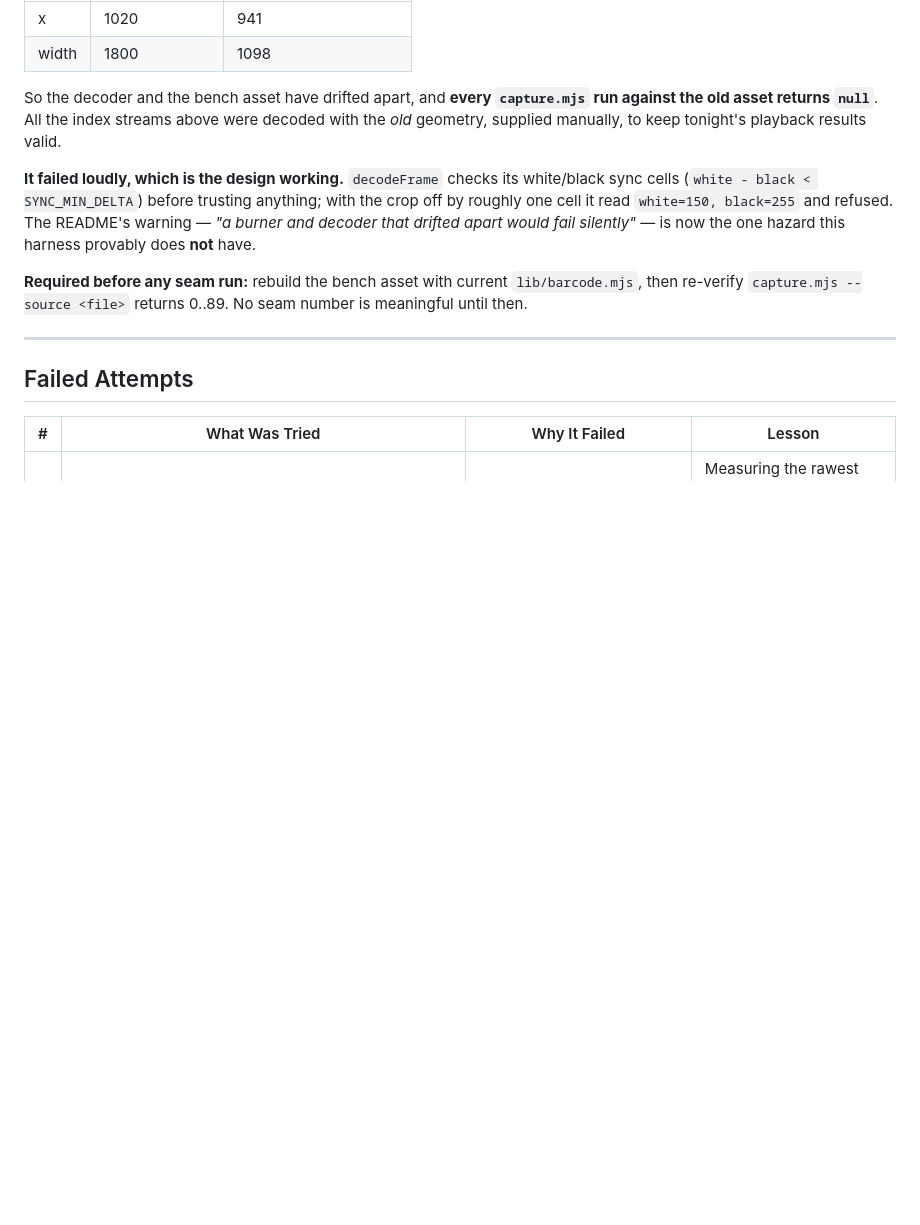
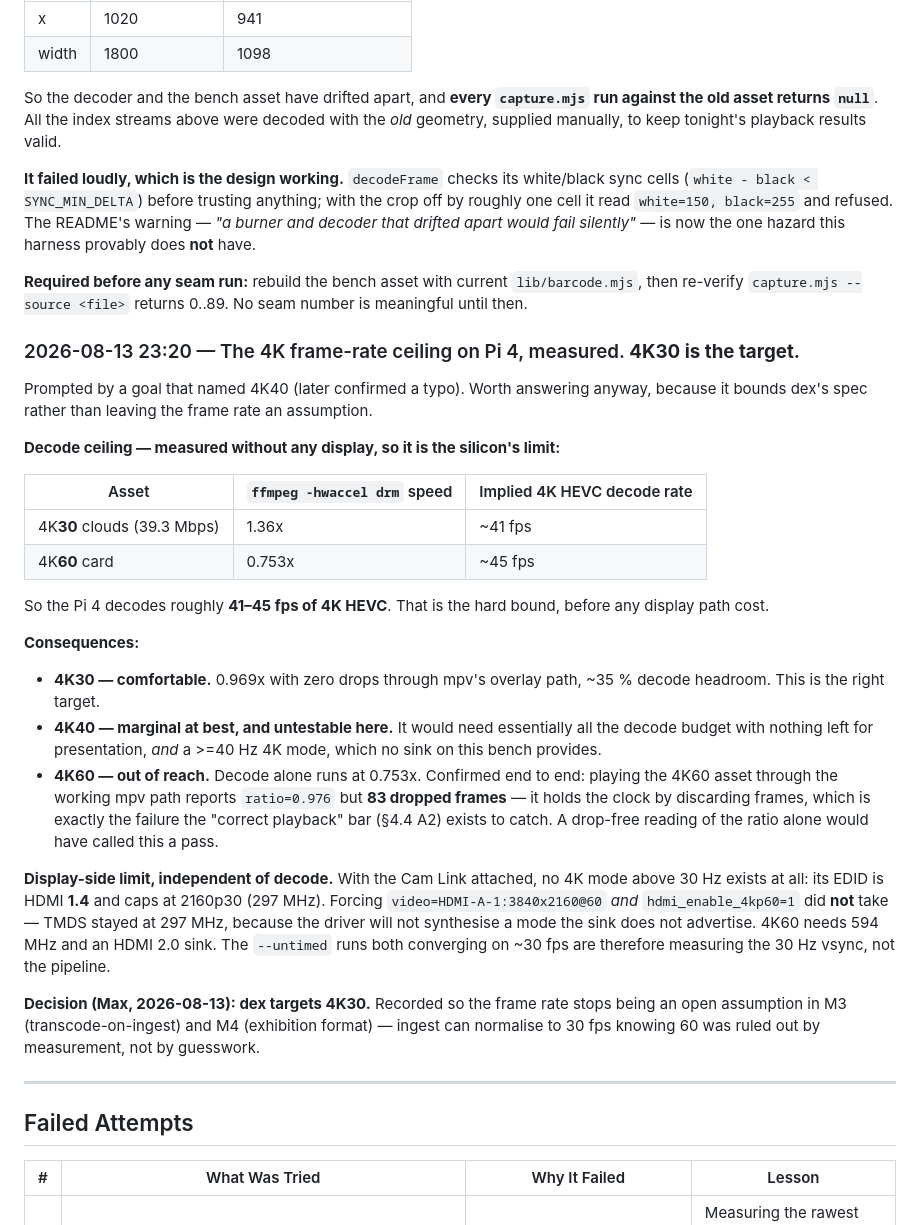
Before and after one commit to KTE/dex, a Markdown page: experiments/2026-08-12-4k-hevc-perfect-loop/LOG-4k-hevc-perfect-loop.md, the part around the change. Drawn GitHub-style; blank space fills up the shorter version.

Commit message:
D: 4k-loop-probe — measure the 4K frame-rate ceiling; dex targets 4K30
Bounds the frame rate by measurement instead of assumption. ffmpeg with
hardware decode and no display runs the 4K30 asset at 1.36x and the 4K60
asset at 0.753x, so the Pi 4 decodes roughly 41-45 fps of 4K HEVC.

4K30 is comfortable: 0.969x, zero drops, ~35% decode headroom.
4K40 would need the whole decode budget with nothing left to present.
4K60 is out of reach -- and the end-to-end check is instructive: playing
the 4K60 asset through the working mpv path reports ratio=0.976 with 83
DROPPED frames. It holds the clock by discarding frames, which is exactly
what the correct-playback bar (SPEC 4.4 A2) exists to catch; the ratio
alone would have read as a pass.

Separately, no 4K mode above 30 Hz exists with the Cam Link attached --
its EDID is HDMI 1.4, capped at 2160p30. Forcing 3840x2160@60 plus
hdmi_enable_4kp60 did not take, because the driver will not synthesise a
mode the sink never advertised. So the --untimed runs converging on ~30
fps measure the 30 Hz vsync, not the pipeline.

Decision (Max): dex targets 4K30. Settles the frame rate for M3 ingest
and M4 playlists.

```diff
--- a/experiments/2026-08-12-4k-hevc-perfect-loop/LOG-4k-hevc-perfect-loop.md
+++ b/experiments/2026-08-12-4k-hevc-perfect-loop/LOG-4k-hevc-perfect-loop.md
@@ -739,6 +739,44 @@ does **not** have.
 **Required before any seam run:** rebuild the bench asset with current `lib/barcode.mjs`, then
 re-verify `capture.mjs --source <file>` returns 0..89. No seam number is meaningful until then.
 
+### 2026-08-13 23:20 — The 4K frame-rate ceiling on Pi 4, measured. **4K30 is the target.**
+
+Prompted by a goal that named 4K40 (later confirmed a typo). Worth answering anyway, because it
+bounds dex's spec rather than leaving the frame rate an assumption.
+
+**Decode ceiling — measured without any display, so it is the silicon's limit:**
+
+| Asset | `ffmpeg -hwaccel drm` speed | Implied 4K HEVC decode rate |
+|---|---|---|
+| 4K**30** clouds (39.3 Mbps) | 1.36x | ~41 fps |
+| 4K**60** card | 0.753x | ~45 fps |
+
+So the Pi 4 decodes roughly **41–45 fps of 4K HEVC**. That is the hard bound, before any
+display path cost.
+
+**Consequences:**
+
+- **4K30 — comfortable.** 0.969x with zero drops through mpv's overlay path, ~35 % decode
+  headroom. This is the right target.
+- **4K40 — marginal at best, and untestable here.** It would need essentially all the decode
+  budget with nothing left for presentation, *and* a >=40 Hz 4K mode, which no sink on this
+  bench provides.
+- **4K60 — out of reach.** Decode alone runs at 0.753x. Confirmed end to end: playing the 4K60
+  asset through the working mpv path reports `ratio=0.976` but **83 dropped frames** — it holds
+  the clock by discarding frames, which is exactly the failure the "correct playback" bar (§4.4
+  A2) exists to catch. A drop-free reading of the ratio alone would have called this a pass.
+
+**Display-side limit, independent of decode.** With the Cam Link attached, no 4K mode above
+30 Hz exists at all: its EDID is HDMI **1.4** and caps at 2160p30 (297 MHz). Forcing
+`video=HDMI-A-1:3840x2160@60` *and* `hdmi_enable_4kp60=1` did **not** take — TMDS stayed at
+297 MHz, because the driver will not synthesise a mode the sink does not advertise. 4K60 needs
+594 MHz and an HDMI 2.0 sink. The `--untimed` runs both converging on ~30 fps are therefore
+measuring the 30 Hz vsync, not the pipeline.
+
+**Decision (Max, 2026-08-13): dex targets 4K30.** Recorded so the frame rate stops being an open
+assumption in M3 (transcode-on-ingest) and M4 (exhibition format) — ingest can normalise to 30 fps
+knowing 60 was ruled out by measurement, not by guesswork.
+
 ---
 
 ## Failed Attempts
```
